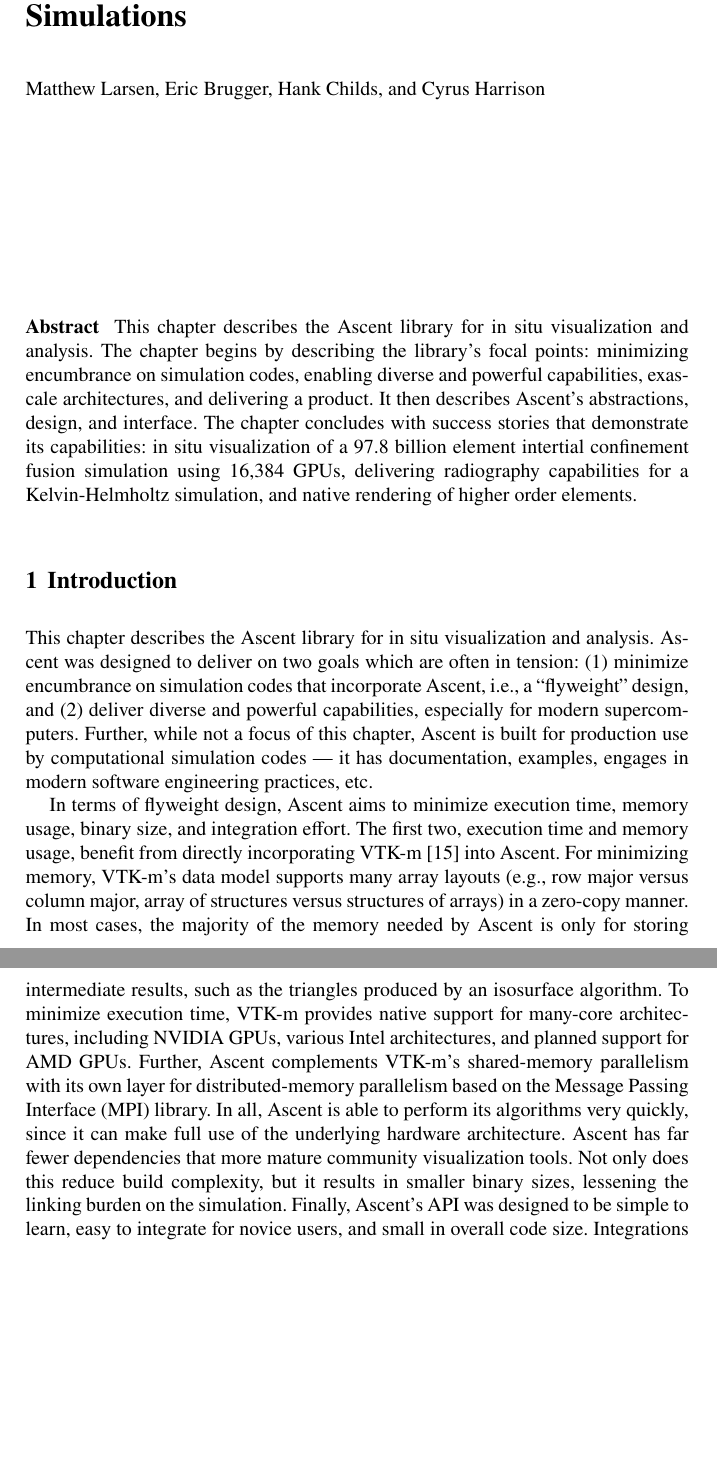
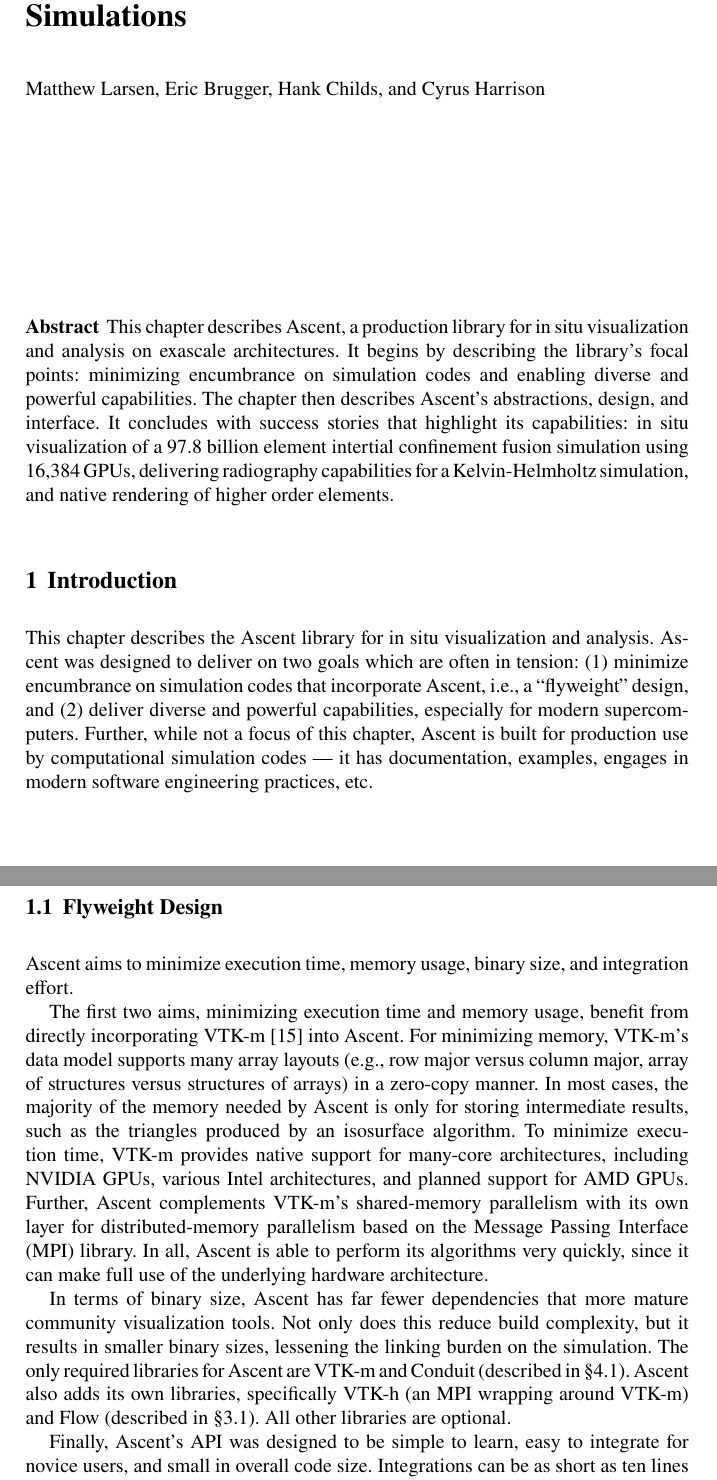
Before and after one commit to mclarsen/ascent_chapter, a LaTeX document (chapter.tex): two parts of pages 1 and 2 of 22 before the commit and two parts of pages 1 and 2 of 23 after it, joined at a grey line, cut so that both start at the same text, the shorter picture padded with empty space. Compiled offline with pdfLaTeX.

Commit message:
Tweaks to intro

```diff
--- a/chapter.tex
+++ b/chapter.tex
@@ -70,15 +70,16 @@
 % to alter or adjust the chapter heading in the running head
 
 \abstract{
-This chapter describes the Ascent library for in situ visualization and analysis.
+This chapter describes Ascent, a production library for in situ visualization and analysis
+on exascale architectures.
 %
-The chapter begins by describing the library's focal points:
-minimizing encumbrance on simulation codes, enabling diverse
-and powerful capabilities, exascale architectures, and delivering a product.
+It begins by describing the library's focal points:
+minimizing encumbrance on simulation codes and enabling diverse
+and powerful capabilities.
 %
-It then describes Ascent's abstractions, design, and interface.
+The chapter then describes Ascent's abstractions, design, and interface.
 %
-The chapter concludes with success stories that demonstrate its
+It concludes with success stories that  highlight its
 capabilities:
 in situ visualization of a 97.8 billion element intertial confinement fusion
 simulation using 16,384 GPUs,
@@ -101,10 +102,11 @@ Further,  while not a focus of this chapter, Ascent is built for production use
 simulation codes --- it has documentation,
 examples, engages in modern software engineering practices, etc.
 
-In terms of flyweight design, Ascent aims to minimize
-execution time, memory usage, binary size, and integration effort.
-%
-The first two, execution time and memory usage, benefit from directly
+\subsection{Flyweight Design}
+
+Ascent aims to minimize execution time, memory usage, binary size, and integration effort.
+
+The first two aims, minimizing execution time and memory usage, benefit from directly
 incorporating VTK-m~\cite{Moreland:CGA2016} into Ascent.
 %
 For minimizing memory,
@@ -144,11 +146,21 @@ since it can make full use of the underlying hardware architecture.
 %\fix{Matt's version:}
 %Ascent also has far fewer dependencies than more mature community
 %visualization tools which leads to smaller binary sizes.
+
+In terms of binary size, Ascent has far
+fewer dependencies that more mature community visualization tools.
 %
-Ascent has far fewer dependencies that more mature community visualization tools.
 Not only does this reduce build complexity, but it results in
 smaller binary sizes, lessening the linking burden on the simulation.
 %
+The only required libraries for Ascent are VTK-m
+and Conduit (described in \S\ref{Conduit}).
+%
+Ascent also adds its own libraries, specifically VTK-h (an MPI wrapping around
+VTK-m) and Flow (described in \S\ref{sec:flow}).
+%
+All other libraries are optional.
+
 Finally, Ascent's API was designed to be simple to learn,
 easy to integrate for novice users, and small in overall code size.
 %
```
Also changed, not shown: data_interface.tex (+1 -0 lines), system_architecture.tex (+1 -0 lines), chapter.tex (15 more changed lines).
